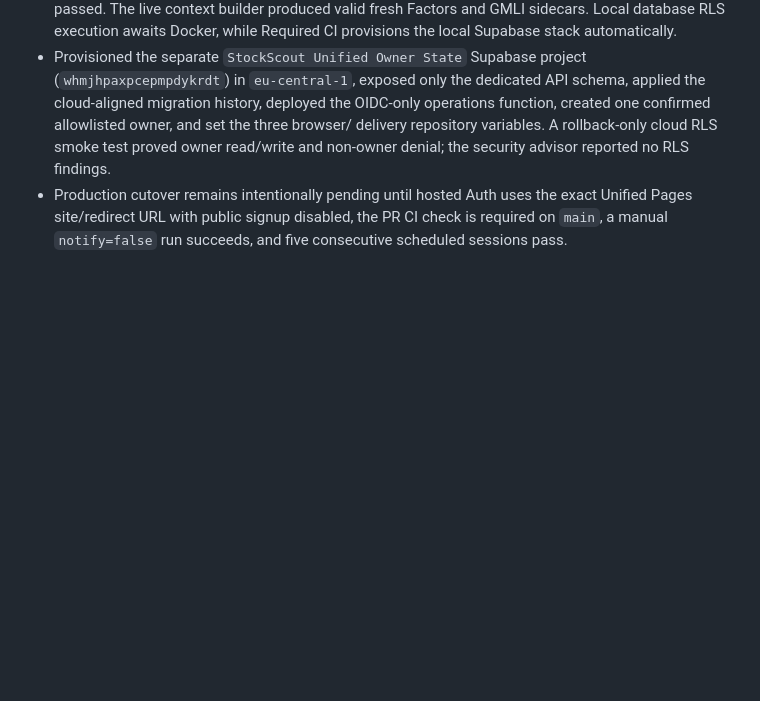
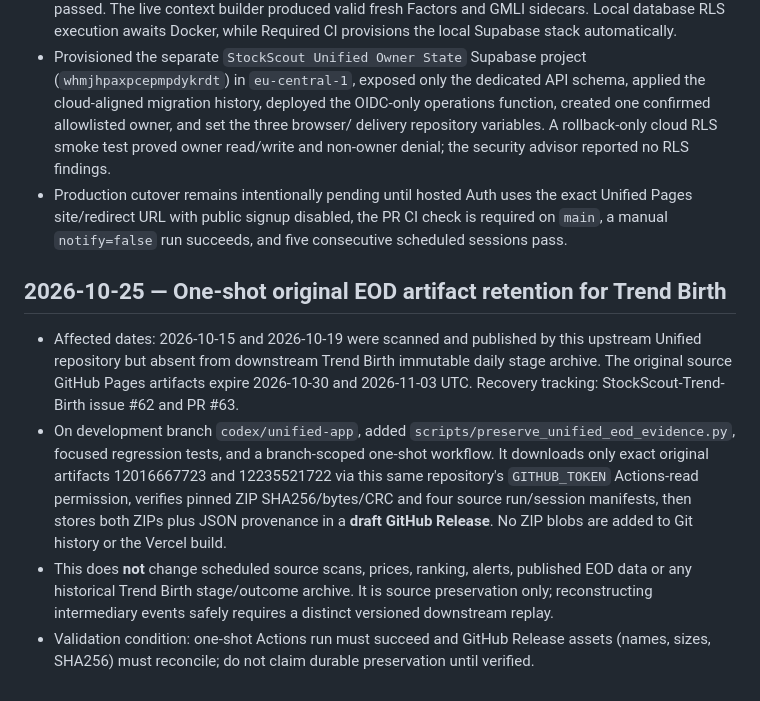
Before and after one commit to Garrincha077/StockScout-Unified, a Markdown page: docs/PROJECT_LOG.md, the part around the change. Drawn GitHub-style; blank space fills up the shorter version.

Commit message:
docs: log upstream source-evidence preservation and no-scan safeguards

```diff
--- a/docs/PROJECT_LOG.md
+++ b/docs/PROJECT_LOG.md
@@ -100,3 +100,11 @@
   Unified Pages site/redirect URL with public signup disabled, the PR CI check is
   required on `main`, a manual `notify=false` run succeeds, and five consecutive
   scheduled sessions pass.
+
+
+## 2026-10-25 — One-shot original EOD artifact retention for Trend Birth
+
+- Affected dates: 2026-10-15 and 2026-10-19 were scanned and published by this upstream Unified repository but absent from downstream Trend Birth immutable daily stage archive. The original source GitHub Pages artifacts expire 2026-10-30 and 2026-11-03 UTC. Recovery tracking: StockScout-Trend-Birth issue #62 and PR #63.
+- On development branch `codex/unified-app`, added `scripts/preserve_unified_eod_evidence.py`, focused regression tests, and a branch-scoped one-shot workflow. It downloads only exact original artifacts 12016667723 and 12235521722 via this same repository's `GITHUB_TOKEN` Actions-read permission, verifies pinned ZIP SHA256/bytes/CRC and four source run/session manifests, then stores both ZIPs plus JSON provenance in a **draft GitHub Release**. No ZIP blobs are added to Git history or the Vercel build.
+- This does **not** change scheduled source scans, prices, ranking, alerts, published EOD data or any historical Trend Birth stage/outcome archive. It is source preservation only; reconstructing intermediary events safely requires a distinct versioned downstream replay.
+- Validation condition: one-shot Actions run must succeed and GitHub Release assets (names, sizes, SHA256) must reconcile; do not claim durable preservation until verified.
```
